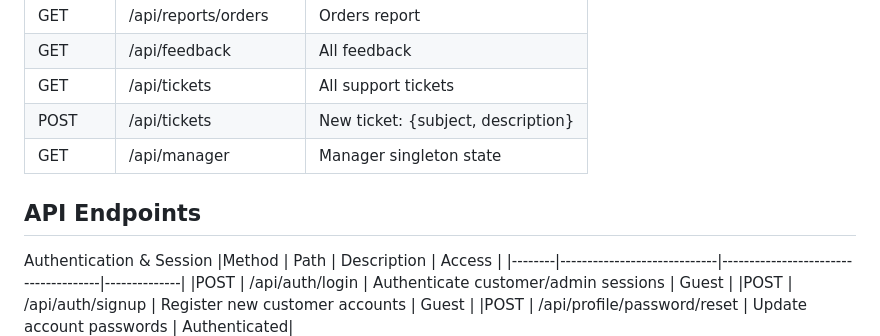
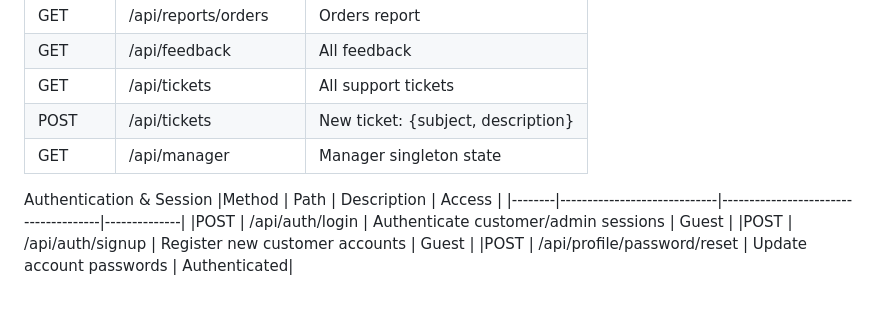
Before and after one commit to Treasure-Mei-box/testing-2, a Markdown page: README.md, the part around the change. Drawn GitHub-style; blank space fills up the shorter version.

```diff
--- a/README.md
+++ b/README.md
@@ -75,7 +75,6 @@ python all_classes.py
 | POST   | /api/tickets             | New ticket: {subject, description} |
 | GET    | /api/manager             | Manager singleton state        |
 
-## API Endpoints
 Authentication & Session
 |Method	 | Path	                       | Description	                      | Access       |
 |--------|-----------------------------|--------------------------------------|--------------|
```
